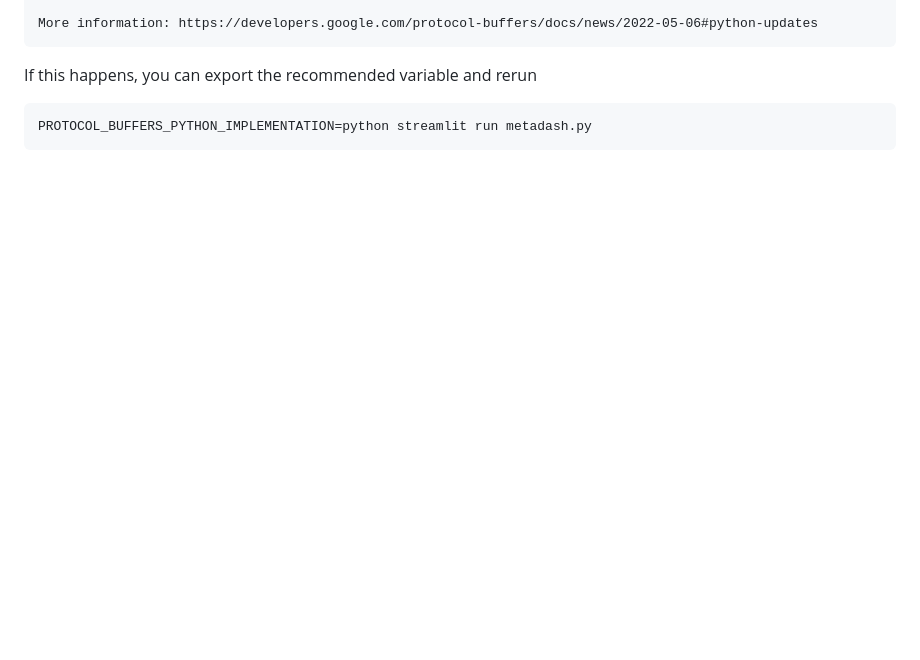
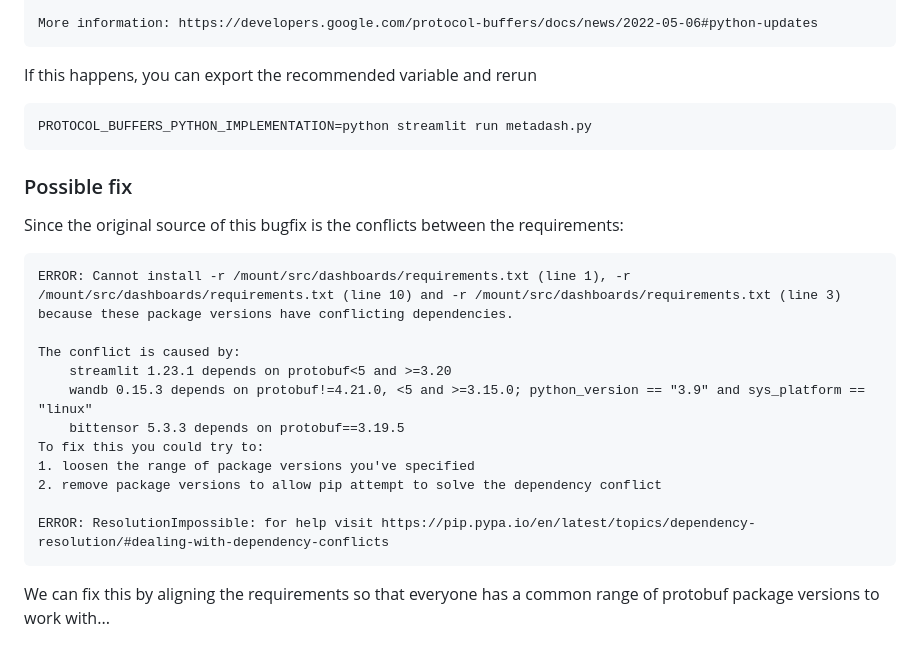
Before and after one commit to opentensor/dashboards, a Markdown page: README.md, the part around the change. Drawn GitHub-style; blank space fills up the shorter version.

````diff
--- a/README.md
+++ b/README.md
@@ -141,3 +141,22 @@ If this happens, you can export the recommended variable and rerun
 ```
 PROTOCOL_BUFFERS_PYTHON_IMPLEMENTATION=python streamlit run metadash.py
 ```
+
+### Possible fix
+
+Since the original source of this bugfix is the conflicts between the requirements:
+```
+ERROR: Cannot install -r /mount/src/dashboards/requirements.txt (line 1), -r /mount/src/dashboards/requirements.txt (line 10) and -r /mount/src/dashboards/requirements.txt (line 3) because these package versions have conflicting dependencies.
+
+The conflict is caused by:
+    streamlit 1.23.1 depends on protobuf<5 and >=3.20
+    wandb 0.15.3 depends on protobuf!=4.21.0, <5 and >=3.15.0; python_version == "3.9" and sys_platform == "linux"
+    bittensor 5.3.3 depends on protobuf==3.19.5
+To fix this you could try to:
+1. loosen the range of package versions you've specified
+2. remove package versions to allow pip attempt to solve the dependency conflict
+
+ERROR: ResolutionImpossible: for help visit https://pip.pypa.io/en/latest/topics/dependency-resolution/#dealing-with-dependency-conflicts
+```
+
+We can fix this by aligning the requirements so that everyone has a common range of protobuf package versions to work with...
````
